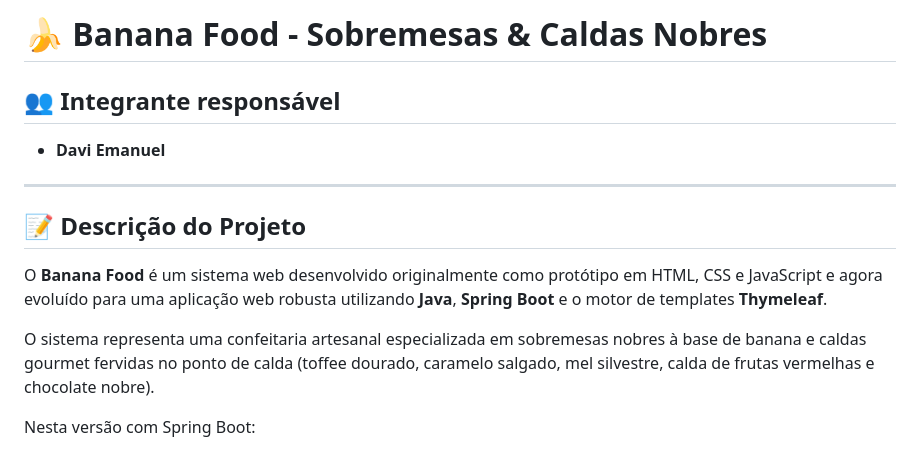
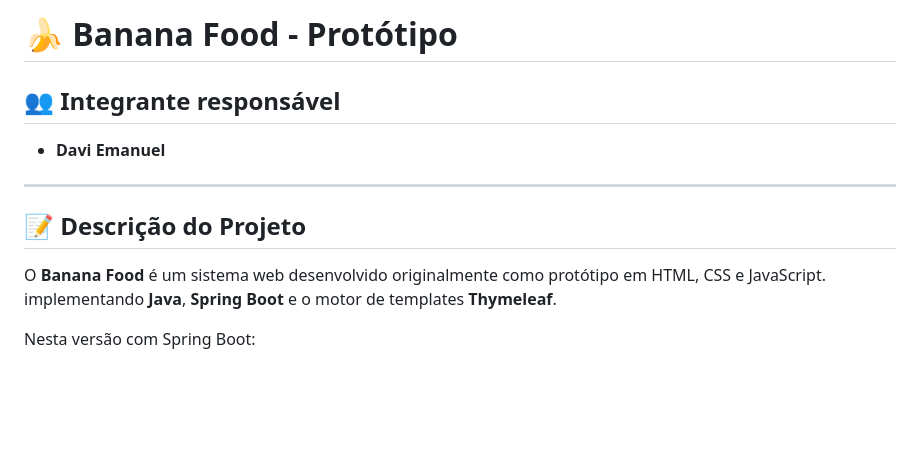
Before and after one commit to dvvcoutinho/banana_food_prototipo, a Markdown page: README.md, the part around one of its changes. Rendered like a GitHub page; blank space fills up the shorter version.

Commit message:
Revise README for project overview and tech stack
Updated project description and technologies used.

```diff
--- a/README.md
+++ b/README.md
@@ -1,4 +1,4 @@
-# 🍌 Banana Food - Sobremesas & Caldas Nobres
+# 🍌 Banana Food - Protótipo
 
 ## 👥 Integrante responsável
 - **Davi Emanuel**
@@ -7,9 +7,7 @@
 ---
 
 ## 📝 Descrição do Projeto
-O **Banana Food** é um sistema web desenvolvido originalmente como protótipo em HTML, CSS e JavaScript e agora evoluído para uma aplicação web robusta utilizando **Java**, **Spring Boot** e o motor de templates **Thymeleaf**.
-
-O sistema representa uma confeitaria artesanal especializada em sobremesas nobres à base de banana e caldas gourmet fervidas no ponto de calda (toffee dourado, caramelo salgado, mel silvestre, calda de frutas vermelhas e chocolate nobre).
+O **Banana Food** é um sistema web desenvolvido originalmente como protótipo em HTML, CSS e JavaScript. implementando **Java**, **Spring Boot** e o motor de templates **Thymeleaf**.
 
 Nesta versão com Spring Boot:
 - As páginas HTML estáticas foram transformadas em templates dinâmicos processados pelo **Thymeleaf**.
```
Also changed, not shown: other parts of README.md (+1 -1 lines).
